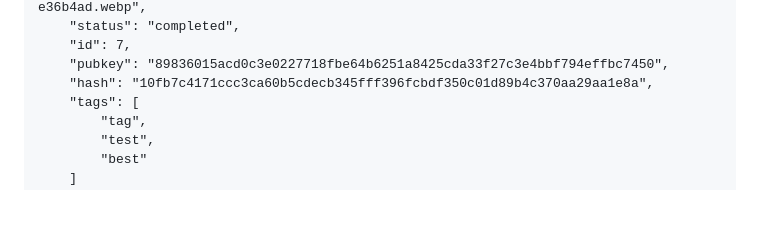
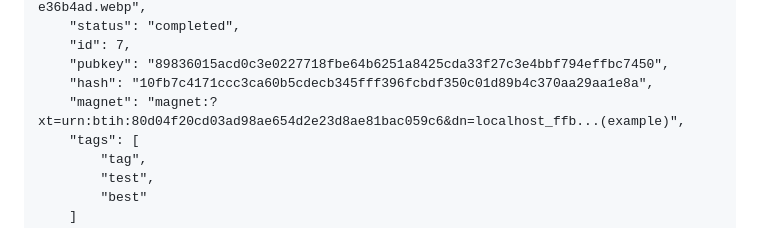
Before and after one commit to quentintaranpino/nostrcheck-server, a Markdown page: readme.md, the part around the change. Rendered like a GitHub page; blank space fills up the shorter version.

```diff
--- a/readme.md
+++ b/readme.md
@@ -116,6 +116,7 @@ http://localhost:3000/api/v1/media/7
     "id": 7,
     "pubkey": "89836015acd0c3e0227718fbe64b6251a8425cda33f27c3e4bbf794effbc7450",
     "hash": "10fb7c4171ccc3ca60b5cdecb345fff396fcbdf350c01d89b4c370aa29aa1e8a",
+    "magnet": "magnet:?xt=urn:btih:80d04f20cd03ad98ae654d2e23d8ae81bac059c6&dn=localhost_ffb...(example)",
     "tags": [
         "tag",
         "test",
```
